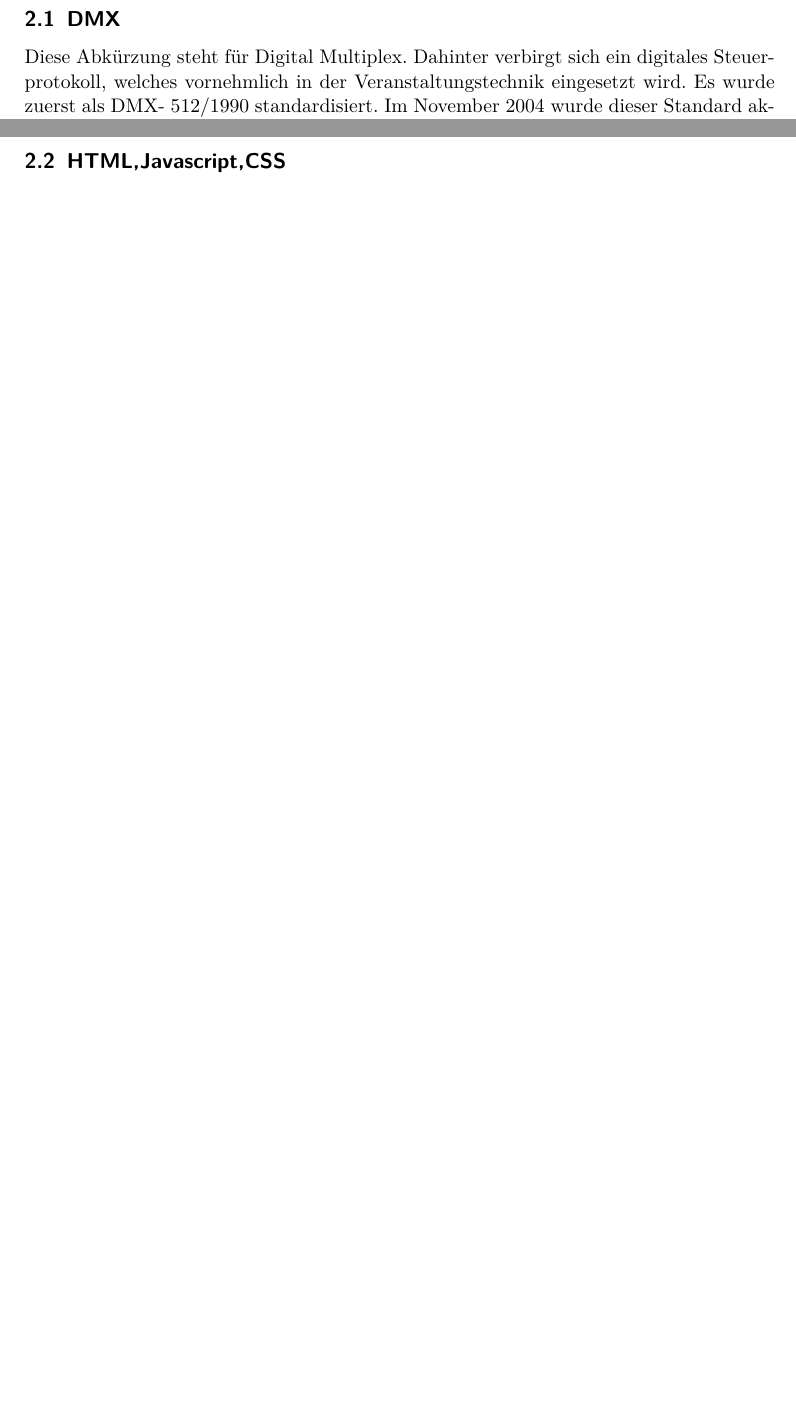
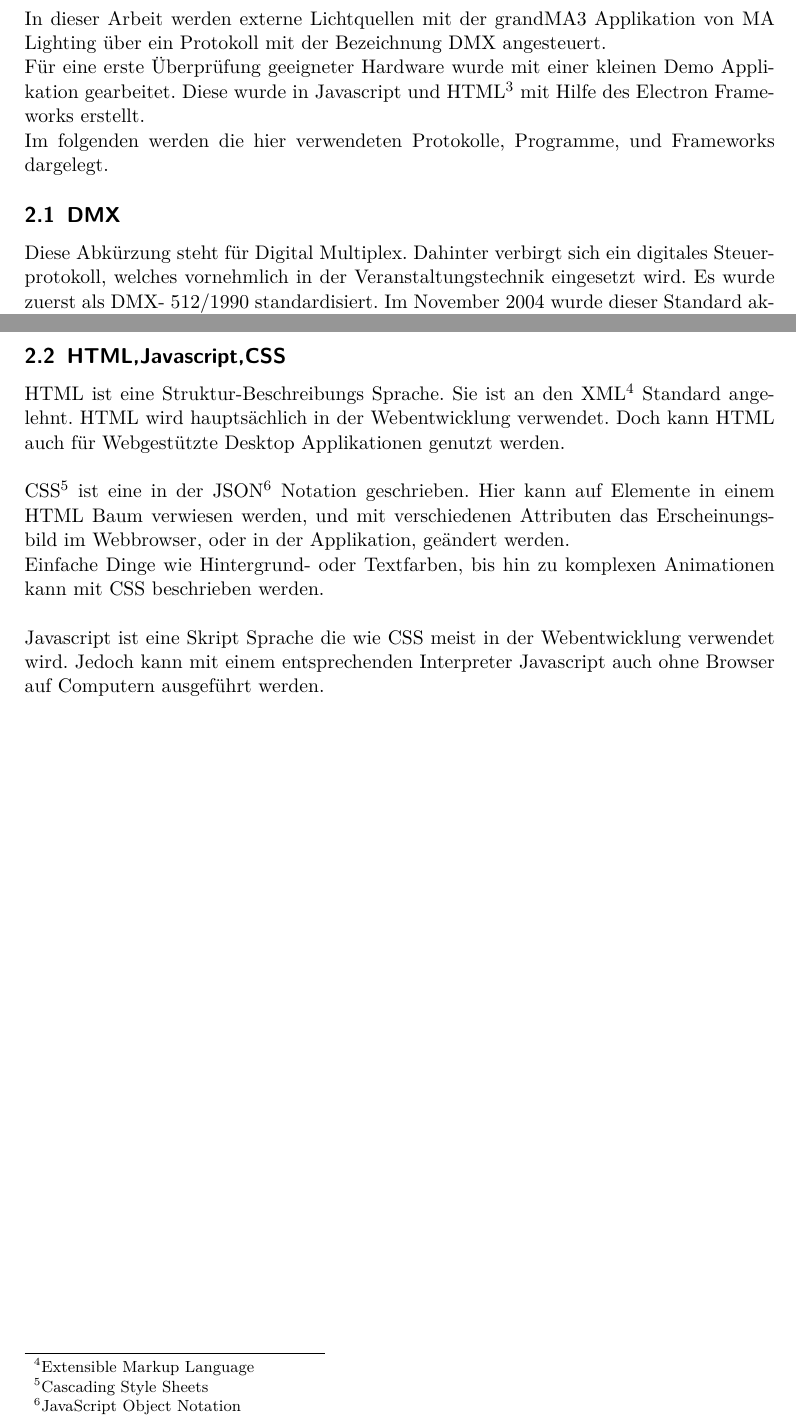
Before and after one commit to oliverdotbecker/spectralDemo, a LaTeX thesis (thesis/theDoc.TeX): two parts of pages 8 and 10 of 19, joined at a grey line, cut at the place of the change, the shorter picture padded with empty space. Compiled offline with pdfLaTeX.

Commit message:
More intro and HTML Section

```diff
--- a/thesis/theDoc.TeX
+++ b/thesis/theDoc.TeX
@@ -197,6 +197,13 @@ mit den Spezifikationen des \ac{cie} 1931 Standards.
 
 %%%%%%%%%%%%%%%%%%%%%%%%%% DMX %%%%%%%%%%%%%%%%%%%%%%%%%%%%%%%%%%%%%%%%%%%%%%%%%%%%%%%%%%%%%%%%%%%%
 \section{Grundlagen}
+
+In dieser Arbeit werden externe Lichtquellen mit der grandMA3 Applikation von MA Lighting über ein Protokoll
+mit der Bezeichnung DMX angesteuert.\\
+Für eine erste Überprüfung geeigneter Hardware wurde mit einer kleinen Demo Applikation gearbeitet. Diese wurde
+in Javascript und \ac{html} mit Hilfe des Electron Frameworks erstellt.\\
+Im folgenden werden die hier verwendeten Protokolle, Programme, und Frameworks dargelegt.
+
 \subsection{DMX}
 Diese Abkürzung steht für Digital Multiplex. Dahinter verbirgt sich ein digitales Steuerprotokoll,
 welches vornehmlich in der Veranstaltungstechnik eingesetzt wird. Es wurde zuerst als DMX-
@@ -264,6 +271,18 @@ BREAKs definiert. Dies soll den Empfängern die Dekodierung erleichtern.
 \clearpage
 
 \subsection{HTML,Javascript,CSS}
+\ac{html} ist eine Struktur-Beschreibungs Sprache. Sie ist an den \ac{xml} Standard angelehnt. \ac{html}
+wird hauptsächlich in der Webentwicklung verwendet. Doch kann \ac{html} auch für Webgestützte Desktop
+Applikationen genutzt werden.\\
+\\
+\ac{css} ist eine in der \ac{json} Notation geschrieben. Hier kann auf Elemente in einem \ac{html} Baum
+verwiesen werden, und mit verschiedenen Attributen das Erscheinungsbild im Webbrowser, oder in der Applikation,
+geändert werden.\\
+Einfache Dinge wie Hintergrund- oder Textfarben, bis hin zu komplexen Animationen kann mit \ac{css} beschrieben
+werden.\\
+\\
+Javascript ist eine Skript Sprache die wie \ac{css} meist in der Webentwicklung verwendet wird. Jedoch kann
+mit einem entsprechenden Interpreter Javascript auch ohne Browser auf Computern ausgeführt werden.
 \clearpage
 
 \subsection{Electron}
```
Also changed, not shown: thesis/theDoc.TeX (4 more changed lines).
